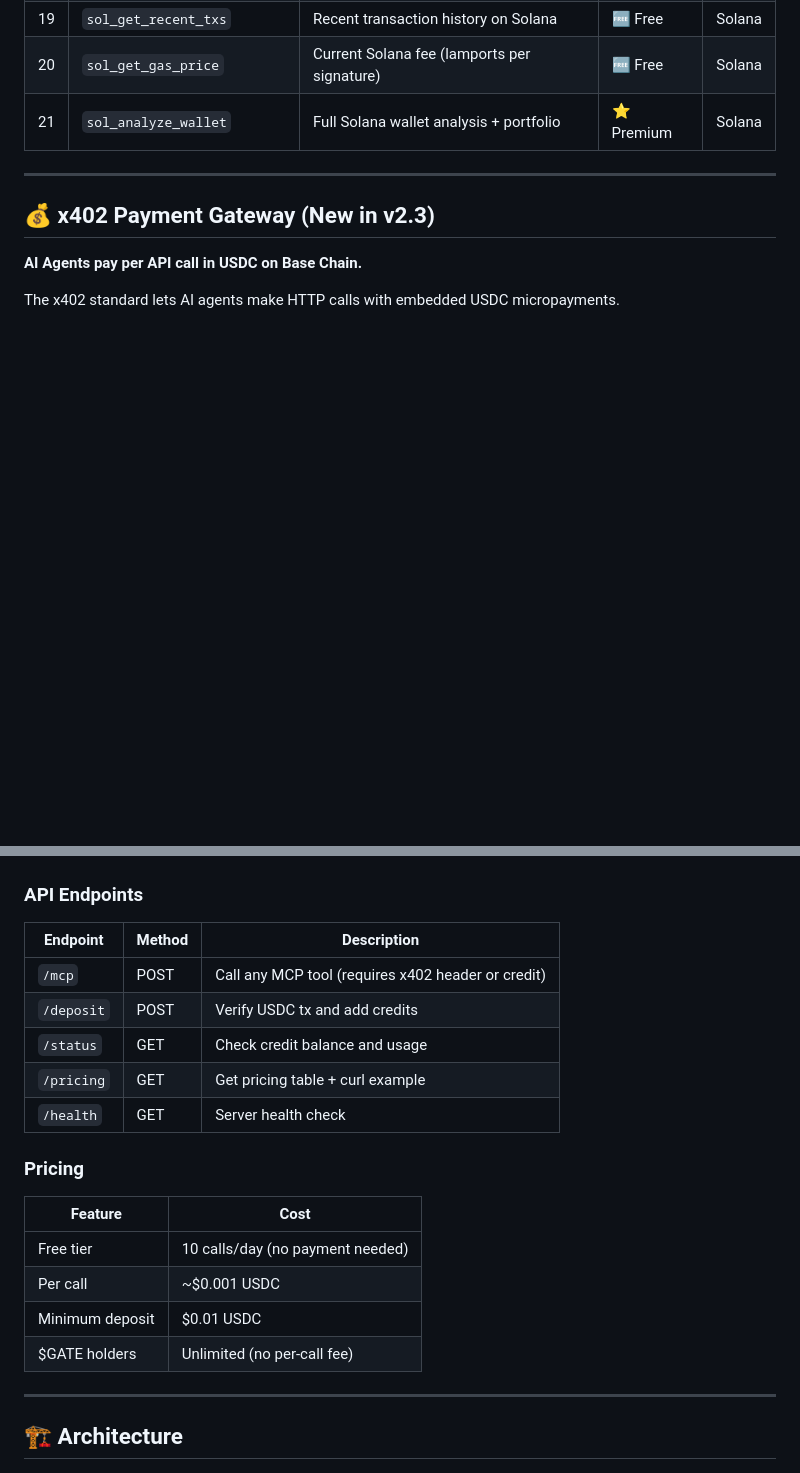
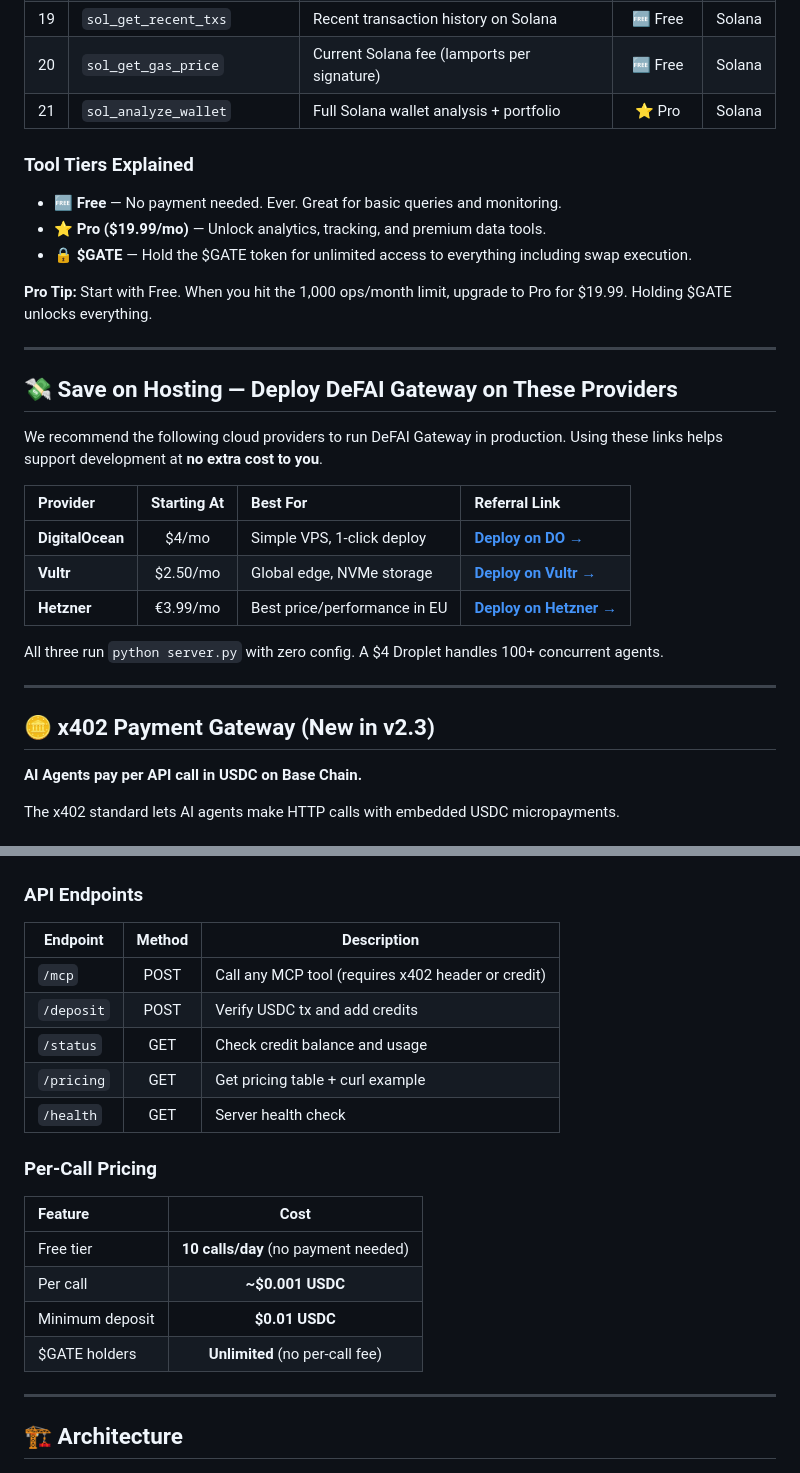
Before and after one commit to Dev-Herni/defai-gateway, a Markdown page: README.md, 2 parts joined by grey strips. Rendered like a GitHub page; blank space fills up the shorter version.

```diff
--- a/README.md
+++ b/README.md
@@ -55,11 +73,33 @@ python server.py
 | 18 | `sol_get_token_info` | Solana SPL token metadata (supply, decimals) | 🆓 Free | Solana |
 | 19 | `sol_get_recent_txs` | Recent transaction history on Solana | 🆓 Free | Solana |
 | 20 | `sol_get_gas_price` | Current Solana fee (lamports per signature) | 🆓 Free | Solana |
-| 21 | `sol_analyze_wallet` | Full Solana wallet analysis + portfolio | ⭐ Premium | Solana |
+| 21 | `sol_analyze_wallet` | Full Solana wallet analysis + portfolio | ⭐ Pro | Solana |
+
+### Tool Tiers Explained
+
+- **🆓 Free** — No payment needed. Ever. Great for basic queries and monitoring.
+- **⭐ Pro ($19.99/mo)** — Unlock analytics, tracking, and premium data tools.
+- **🔒 $GATE** — Hold the $GATE token for unlimited access to everything including swap execution.
+
+**Pro Tip:** Start with Free. When you hit the 1,000 ops/month limit, upgrade to Pro for $19.99. Holding $GATE unlocks everything.
 
 ---
 
-## 💰 x402 Payment Gateway (New in v2.3)
+## 💸 Save on Hosting — Deploy DeFAI Gateway on These Providers
+
+We recommend the following cloud providers to run DeFAI Gateway in production. Using these links helps support development at **no extra cost to you**.
+
+| Provider | Starting At | Best For | Referral Link |
+|:---------|:-----------:|:---------|:--------------|
+| **DigitalOcean** | $4/mo | Simple VPS, 1-click deploy | [**Deploy on DO →**](https://www.digitalocean.com/?refcode=REF_CODE_HERE) |
+| **Vultr** | $2.50/mo | Global edge, NVMe storage | [**Deploy on Vultr →**](https://www.vultr.com/?ref=REF_CODE_HERE) |
+| **Hetzner** | €3.99/mo | Best price/performance in EU | [**Deploy on Hetzner →**](https://hetzner.cloud/?ref=REF_CODE_HERE) |
+
+All three run `python server.py` with zero config. A $4 Droplet handles 100+ concurrent agents.
+
+---
+
+## 🪙 x402 Payment Gateway (New in v2.3)
 
 **AI Agents pay per API call in USDC on Base Chain.**
 
@@ -85,21 +125,21 @@ python x402_server.py --port 4020 --fee-wallet 0xYourWallet
 ### API Endpoints
 
 | Endpoint | Method | Description |
-|----------|--------|-------------|
+|----------|:------:|-------------|
 | `/mcp` | POST | Call any MCP tool (requires x402 header or credit) |
 | `/deposit` | POST | Verify USDC tx and add credits |
 | `/status` | GET | Check credit balance and usage |
 | `/pricing` | GET | Get pricing table + curl example |
 | `/health` | GET | Server health check |
 
-### Pricing
+### Per-Call Pricing
 
 | Feature | Cost |
-|---------|------|
-| Free tier | 10 calls/day (no payment needed) |
-| Per call | ~$0.001 USDC |
-| Minimum deposit | $0.01 USDC |
-| $GATE holders | Unlimited (no per-call fee) |
+|:--------|:----:|
+| Free tier | **10 calls/day** (no payment needed) |
+| Per call | **~$0.001 USDC** |
+| Minimum deposit | **$0.01 USDC** |
+| $GATE holders | **Unlimited** (no per-call fee) |
 
 ---
 
```
Also changed, not shown: other parts of README.md (+100 -50 lines).
